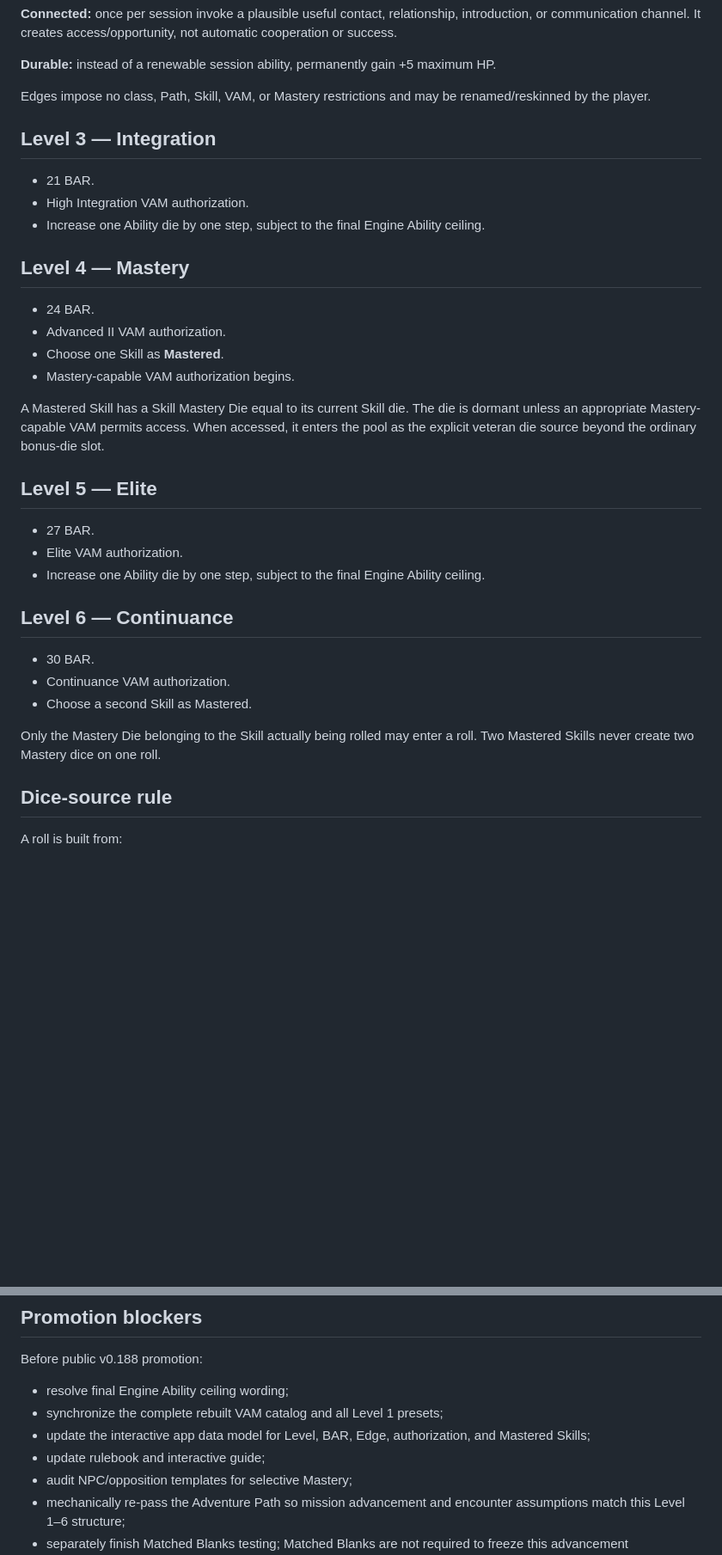
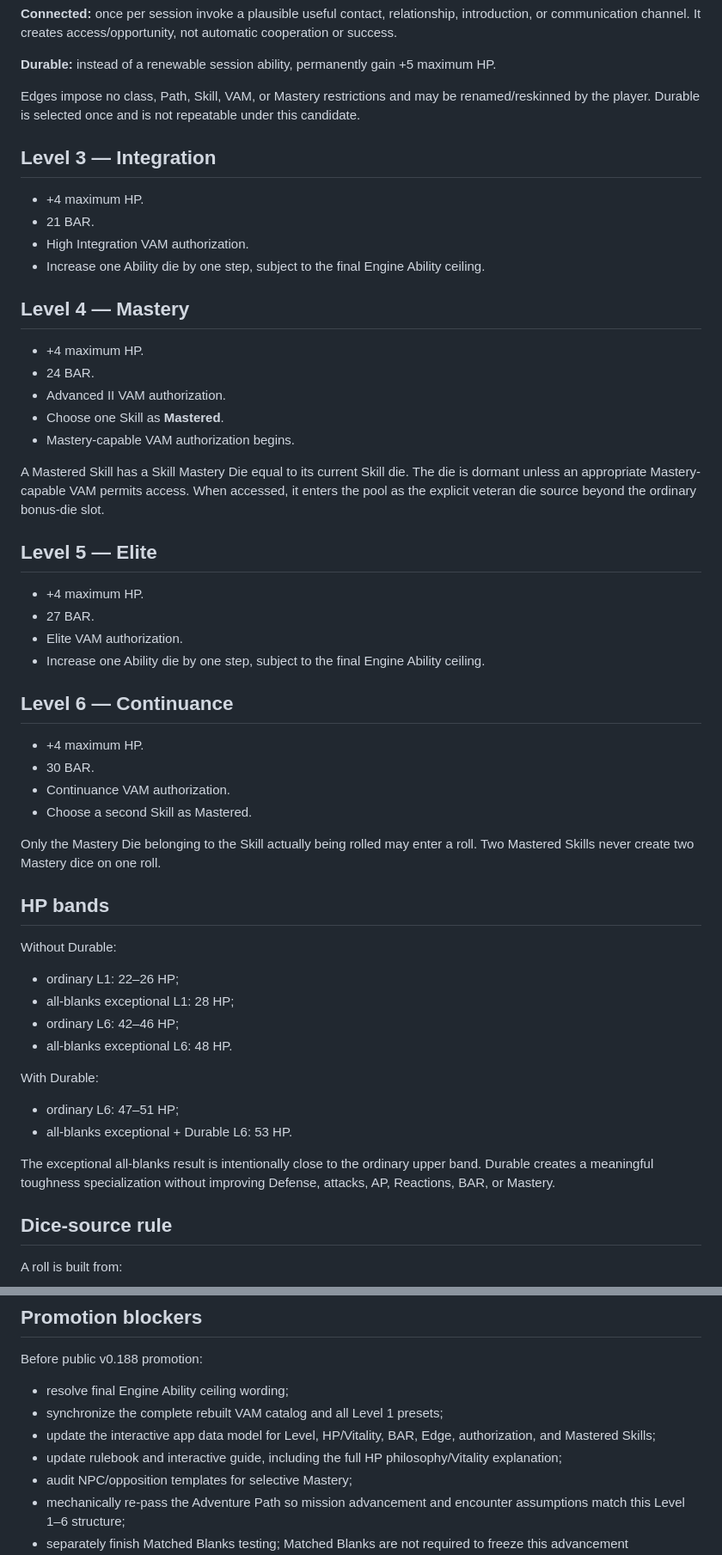
Before and after one commit to jnarquitt/protocol-7, a Markdown page: PROJECT_DOCUMENTATION/P7_v0.188_ADVANCEMENT_CANDIDATE_SPECIFICATION_r001.md, 2 parts joined by grey strips. Shown at 86% size. GitHub-like rendering; blank space fills up the shorter version.

Commit message:
Replace STR-derived HP with validated Vitality progression

```diff
--- a/PROJECT_DOCUMENTATION/P7_v0.188_ADVANCEMENT_CANDIDATE_SPECIFICATION_r001.md
+++ b/PROJECT_DOCUMENTATION/P7_v0.188_ADVANCEMENT_CANDIDATE_SPECIFICATION_r001.md
@@ -40,14 +50,16 @@ Candidate Edges:
 
 **Durable:** instead of a renewable session ability, permanently gain +5 maximum HP.
 
-Edges impose no class, Path, Skill, VAM, or Mastery restrictions and may be renamed/reskinned by the player.
+Edges impose no class, Path, Skill, VAM, or Mastery restrictions and may be renamed/reskinned by the player. Durable is selected once and is not repeatable under this candidate.
 
 ## Level 3 — Integration
+- +4 maximum HP.
 - 21 BAR.
 - High Integration VAM authorization.
 - Increase one Ability die by one step, subject to the final Engine Ability ceiling.
 
 ## Level 4 — Mastery
+- +4 maximum HP.
 - 24 BAR.
 - Advanced II VAM authorization.
 - Choose one Skill as **Mastered**.
@@ -56,16 +68,32 @@ Edges impose no class, Path, Skill, VAM, or Mastery restrictions and may be rena
 A Mastered Skill has a Skill Mastery Die equal to its current Skill die. The die is dormant unless an appropriate Mastery-capable VAM permits access. When accessed, it enters the pool as the explicit veteran die source beyond the ordinary bonus-die slot.
 
 ## Level 5 — Elite
+- +4 maximum HP.
 - 27 BAR.
 - Elite VAM authorization.
 - Increase one Ability die by one step, subject to the final Engine Ability ceiling.
 
 ## Level 6 — Continuance
+- +4 maximum HP.
 - 30 BAR.
 - Continuance VAM authorization.
 - Choose a second Skill as Mastered.
 
 Only the Mastery Die belonging to the Skill actually being rolled may enter a roll. Two Mastered Skills never create two Mastery dice on one roll.
+
+## HP bands
+
+Without Durable:
+- ordinary L1: 22–26 HP;
+- all-blanks exceptional L1: 28 HP;
+- ordinary L6: 42–46 HP;
+- all-blanks exceptional L6: 48 HP.
+
+With Durable:
+- ordinary L6: 47–51 HP;
+- all-blanks exceptional + Durable L6: 53 HP.
+
+The exceptional all-blanks result is intentionally close to the ordinary upper band. Durable creates a meaningful toughness specialization without improving Defense, attacks, AP, Reactions, BAR, or Mastery.
 
 ## Dice-source rule
 
@@ -116,8 +144,8 @@ This cadence is designed so that Level 4 mirrors the qualitative midpoint jump e
 Before public v0.188 promotion:
 - resolve final Engine Ability ceiling wording;
 - synchronize the complete rebuilt VAM catalog and all Level 1 presets;
-- update the interactive app data model for Level, BAR, Edge, authorization, and Mastered Skills;
-- update rulebook and interactive guide;
+- update the interactive app data model for Level, HP/Vitality, BAR, Edge, authorization, and Mastered Skills;
+- update rulebook and interactive guide, including the full HP philosophy/Vitality explanation;
 - audit NPC/opposition templates for selective Mastery;
 - mechanically re-pass the Adventure Path so mission advancement and encounter assumptions match this Level 1–6 structure;
 - separately finish Matched Blanks testing; Matched Blanks are not required to freeze this advancement architecture.
```
Also changed, not shown: other parts of PROJECT_DOCUMENTATION/P7_v0.188_ADVANCEMENT_CANDIDATE_SPECIFICATION_r001.md (+15 -5 lines).
